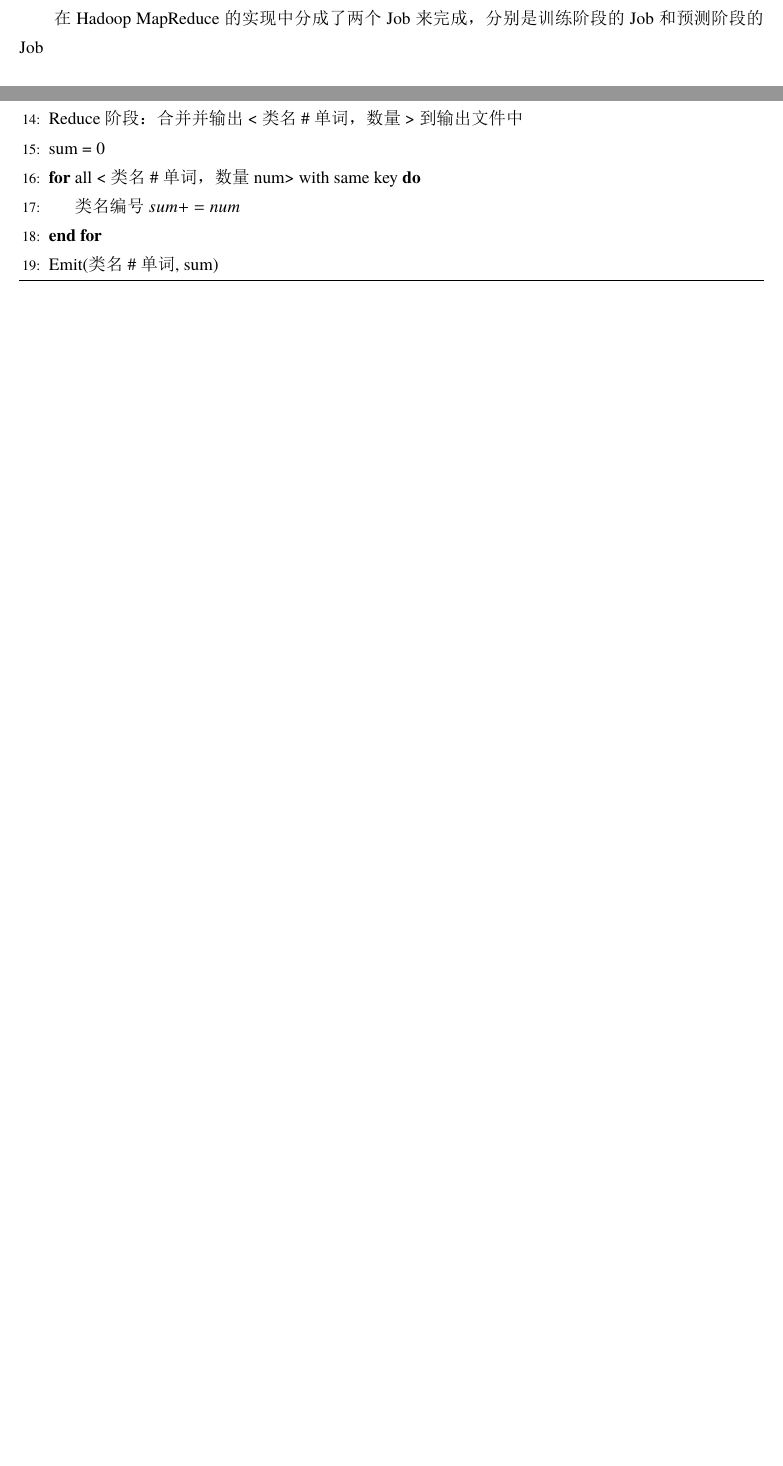
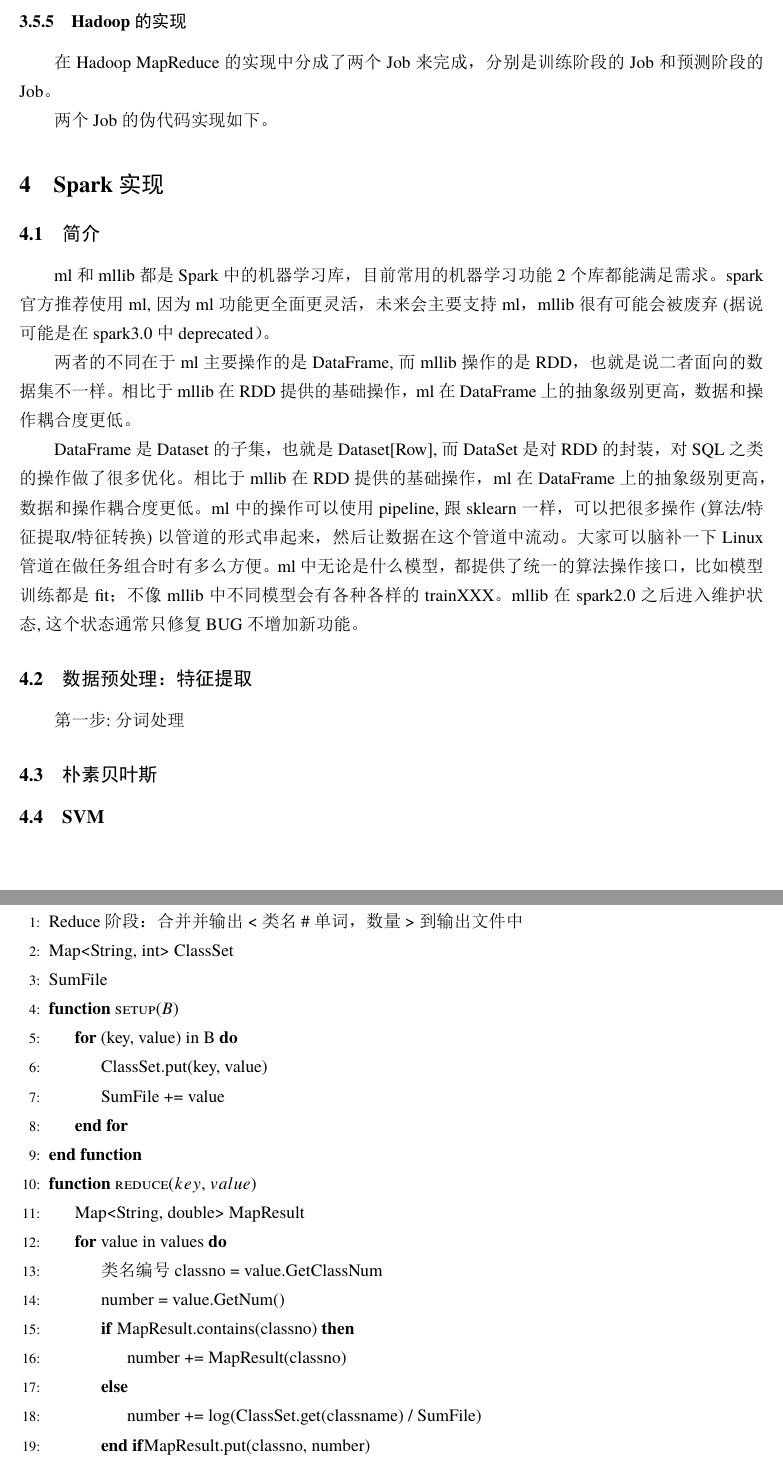
Before and after one commit to njubigdata04/Email-Classification, a LaTeX document (Report/elegantpaper-cn.tex): two parts of pages 13 and 17 of 17 before the commit and two parts of pages 14 and 19 of 19 after it, joined at a grey line, cut at the place of the change, the shorter picture padded with empty space. The pictures show the PDF file Report/elegantpaper-cn.pdf that the author committed with the source.

Commit message:
Update report

```diff
--- a/Report/elegantpaper-cn.tex
+++ b/Report/elegantpaper-cn.tex
@@ -471,8 +471,11 @@ $$p(w_ {i} \mid C_ {k})=\frac{count(w_i, C_k)}{\sum_{w \in v}count(w, C_{k})}$$
 需要考虑特殊情况某一类的文档不包含某个词时，考虑add-one-smoothing，类似于拉普拉斯修正，其实就是将“出现次数加一”。此时似然函数变为：
 $$p(w_ {i} \mid C_ {k})=\frac{count(w_i, C_k)+1}{\sum_{w \in v}(count(w, C_{k})+1)}=\frac{count(w_i, C_k)+1}{\sum_{w \in v}count(w, C_{k})+|V|}$$
 其中$|V|$表示词库的单词数。
+\subsubsection{Hadoop的实现}
+在Hadoop MapReduce的实现中分成了两个Job来完成，分别是训练阶段的Job和预测阶段的Job。
 
-在Hadoop MapReduce的实现中分成了两个Job来完成，分别是训练阶段的Job和预测阶段的Job
+两个Job的伪代码实现如下。
+
 \begin{algorithm}[htb]
   \caption{朴素贝叶斯训练阶段第一个Job}
   \label{alg:Framwork}
@@ -486,5 +490,7 @@ $$p(w_ {i} \mid C_ {k})=\frac{count(w_i, C_k)+1}{\sum_{w \in v}(count(w, C_{k})+
         \State 类名编号$classnum = GetClassNum(GetFileName(w))$
         \State Emit($classnum + "\#" + w$, 1)
       \EndFor
+   \EndFunction
+
 	\State Combine阶段：合并<类名\#单词，num1>、<类名\#单词，num2>为<类名\#单词，num1+num2>
   \State Reduce阶段：合并并输出<类名\#单词，数量>到输出文件中
@@ -491,11 +498,10 @@ $$p(w_ {i} \mid C_ {k})=\frac{count(w_i, C_k)+1}{\sum_{w \in v}(count(w, C_{k})+
     \State sum = 0
-	\For{all <类名\#单词，数量num> with same key}
-      \State 类名编号$sum += num$
-
+    \For{value in values}
+        \State $sum += value$
     \EndFor
-	\State Emit(类名\#单词, sum)
+    \State Emit(key, sum)
+  \EndFunction
   \end{algorithmic}
 \end{algorithm}
 
 \begin{algorithm}[htb]
-  \caption{朴素贝叶斯预测阶段第二个Job}
@@ -507,0 +516 @@ $$p(w_ {i} \mid C_ {k})=\frac{count(w_i, C_k)+1}{\sum_{w \in v}(count(w, C_{k})+
+  \State Map<String, int> ClassSet
@@ -511,2 +519 @@ $$p(w_ {i} \mid C_ {k})=\frac{count(w_i, C_k)+1}{\sum_{w \in v}(count(w, C_{k})+
-	\State Map阶段map：
-    \For{each 单词 $w$ in $U$}
+  \Function {setup}{$A$, $B$}
@@ -512,0 +523,5 @@ $$p(w_ {i} \mid C_ {k})=\frac{count(w_i, C_k)+1}{\sum_{w \in v}(count(w, C_{k})+
+    \EndFor
+    \For{(key, value) in B}
+      \State ClassSet.put(key, value)
+    \EndFor
+  \EndFunction
@@ -516 +532 @@ $$p(w_ {i} \mid C_ {k})=\frac{count(w_i, C_k)+1}{\sum_{w \in v}(count(w, C_{k})+
-      		\State Emit($classnum + "\#" + w$, 1)
+        \State key = c + "\#" + word;
@@ -517,17 +538,66 @@ $$p(w_ {i} \mid C_ {k})=\frac{count(w_i, C_k)+1}{\sum_{w \in v}(count(w, C_{k})+
    		\EndFor
       \State Emit($classnum + "\#" + w$, 1)
    \EndFor
+  \EndFunction
 	\State Combine阶段：合并<类名\#单词，num1>、<类名\#单词，num2>为<类名\#单词，num1+num2>
+  \end{algorithmic}
+\end{algorithm}
+
+\begin{algorithm}[htb]
+  \caption{朴素贝叶斯预测阶段第二个Job的Reduce阶段}
+  \label{alg:Framwork}
+  \begin{algorithmic}[1]
+    \Require
+    第一个Job训练结果键值对集合$A$训练邮件预测样本全集 $U$， 类编号和类文件数对应表$B$
+    \Ensure
+    输出训练结果文件，记录键值对<类名\#单词，数量>
   \State Reduce阶段：合并并输出<类名\#单词，数量>到输出文件中
-    \State sum = 0
-	\For{all <类名\#单词，数量num> with same key}
-      \State 类名编号$sum += num$
-
+  \State Map<String, int> ClassSet
+  \State SumFile
+  \Function {setup}{$B$}
+    \For{(key, value) in B}
+      \State ClassSet.put(key, value)
+      \State SumFile += value
     \EndFor
-	\State Emit(类名\#单词, sum)
+  \EndFunction
+  \Function {reduce}{$key$, $value$}
+    \State Map<String, double> MapResult
+    \For{value in values}
+        \State 类名编号classno = value.GetClassNum
+        \State number = value.GetNum()
+        \If{MapResult.contains(classno)}
+          \State number += MapResult(classno)
+        \Else
+          \State number += log(ClassSet.get(classname) / SumFile)
+        \EndIf
+        MapResult.put(classno, number)
+    \EndFor
+    \State MaxClass = Max(MapResult) // 找到数值最大对应的类编号
+    \State Emit(key, MaxClass) // 输出结果
+  \EndFunction
   \end{algorithmic}
 \end{algorithm}
 
 
+\section{Spark实现}
+\subsection{简介}
+ml和mllib都是Spark中的机器学习库，目前常用的机器学习功能2个库都能满足需求。
+spark官方推荐使用ml, 因为ml功能更全面更灵活，未来会主要支持ml，mllib很有可能会被废弃(据说可能是在spark3.0中deprecated）。
+
+两者的不同在于ml主要操作的是DataFrame, 而mllib操作的是RDD，也就是说二者面向的数据集不一样。相比于mllib在RDD提供的基础操作，ml在DataFrame上的抽象级别更高，数据和操作耦合度更低。
+
+DataFrame是Dataset的子集，也就是Dataset[Row], 而DataSet是对RDD的封装，对SQL之类的操作做了很多优化。
+相比于mllib在RDD提供的基础操作，ml在DataFrame上的抽象级别更高，数据和操作耦合度更低。
+ml中的操作可以使用pipeline, 跟sklearn一样，可以把很多操作(算法/特征提取/特征转换)以管道的形式串起来，然后让数据在这个管道中流动。大家可以脑补一下Linux管道在做任务组合时有多么方便。
+ml中无论是什么模型，都提供了统一的算法操作接口，比如模型训练都是fit；不像mllib中不同模型会有各种各样的trainXXX。
+mllib在spark2.0之后进入维护状态, 这个状态通常只修复BUG不增加新功能。
+
+\subsection{数据预处理：特征提取}
+第一步:分词处理
+
+\subsection{朴素贝叶斯}
+
+\subsection{SVM}
+
 
 \end{document}
```
Also changed, not shown: Report/elegantpaper-cn.pdf, Report/elegantpaper-cn.tex (22 more changed lines). Lines whose indentation alone changed are shown as unchanged.
